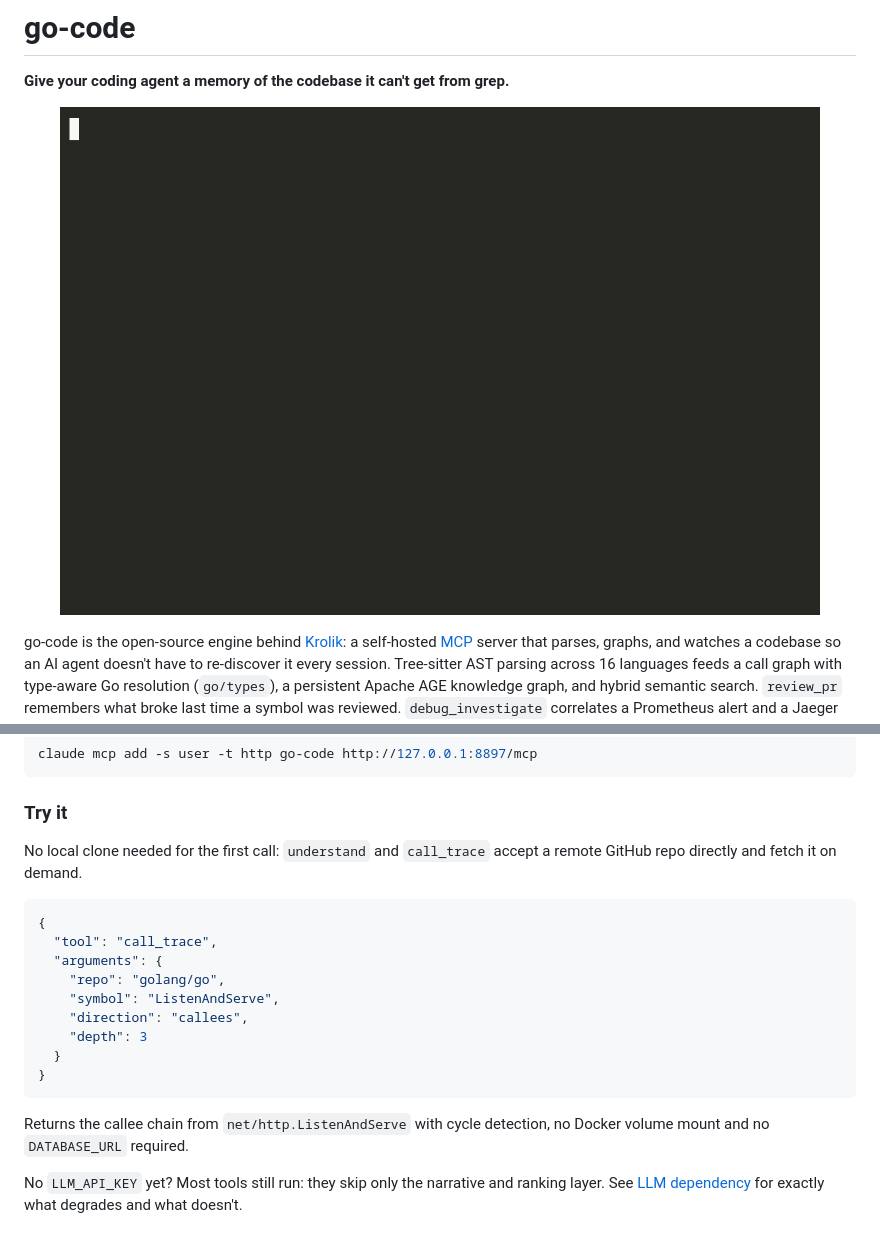
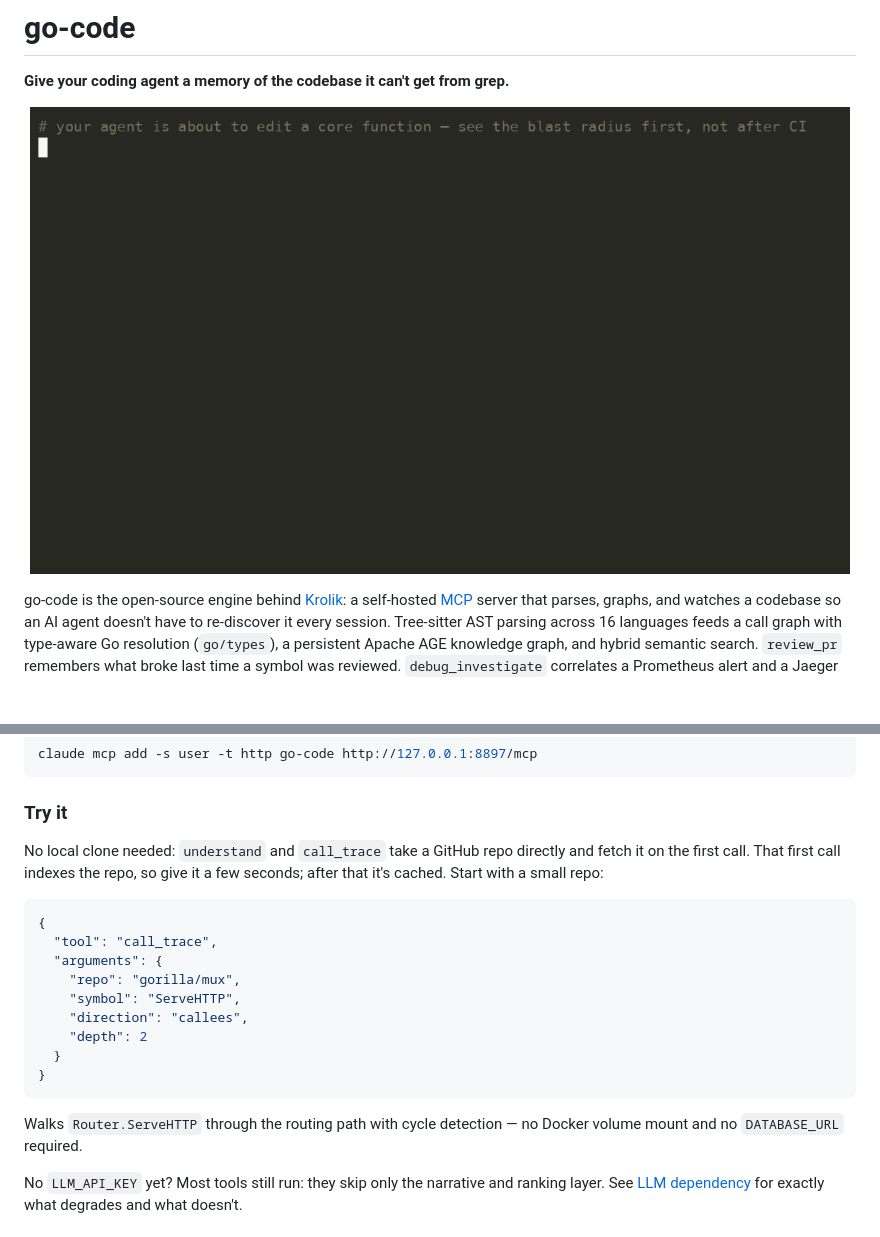
Before and after one commit to anatolykoptev/vaelor, a Markdown page: README.md, 2 parts joined by grey strips. GitHub-like rendering; pictures changed too: docs/hero-demo.gif; blank space fills up the shorter version.

Commit message:
docs: re-record hero demo on a production symbol + fix the Try-it command (#489)
copy-reviewer ran the drafts live and caught two launch-killers:
- The hero GIF used understand(gorilla/mux, NewRouter), whose callers in-repo are
  all Test*/Example* — it showed 'found the constructor's own unit tests', not the
  'what a change breaks' pitch, and the file count was wrong. Re-recorded on
  understand(go-code, ParseFile): real production callers across 3 packages, top-1%
  structural centrality, and the tests that cover it.
- The README 'Try it' used call_trace(golang/go, ListenAndServe) which times out
  (~90s) on a cold first-call index of a huge repo. Swapped to a small repo
  (gorilla/mux, ServeHTTP) + an honest cold-start note.
Also fixed CLAUDE.md's broken docs/contributing.md link -> CONTRIBUTING.md.

Co-authored-by: Anatoly Koptev <anatolykoptev@github.com>

````diff
--- a/README.md
+++ b/README.md
@@ -3,7 +3,7 @@
 **Give your coding agent a memory of the codebase it can't get from grep.**
 
 <p align="center">
-  <img src="docs/hero-demo.gif" width="760" alt="go-code understand: for one symbol it returns the signature, complexity, callees, and every caller resolved across files in a single call — the call graph a text search can't give an agent.">
+  <img src="docs/hero-demo.gif" width="820" alt="go-code understand on ParseFile: before an agent edits a core function it sees the blast radius — the production callers across three packages, the top-1% structural centrality, and the tests that cover it.">
 </p>
 
 go-code is the open-source engine behind [Krolik](https://krolik.tools): a self-hosted [MCP](https://modelcontextprotocol.io/) server that parses, graphs, and watches a codebase so an AI agent doesn't have to re-discover it every session. Tree-sitter AST parsing across 16 languages feeds a call graph with type-aware Go resolution (`go/types`), a persistent Apache AGE knowledge graph, and hybrid semantic search. `review_pr` remembers what broke last time a symbol was reviewed. `debug_investigate` correlates a Prometheus alert and a Jaeger trace back to the function that caused it.
@@ -51,21 +51,21 @@ claude mcp add -s user -t http go-code http://127.0.0.1:8897/mcp
 
 ### Try it
 
-No local clone needed for the first call: `understand` and `call_trace` accept a remote GitHub repo directly and fetch it on demand.
+No local clone needed: `understand` and `call_trace` take a GitHub repo directly and fetch it on the first call. That first call indexes the repo, so give it a few seconds; after that it's cached. Start with a small repo:
 
 ```json
 {
   "tool": "call_trace",
   "arguments": {
-    "repo": "golang/go",
-    "symbol": "ListenAndServe",
+    "repo": "gorilla/mux",
+    "symbol": "ServeHTTP",
     "direction": "callees",
-    "depth": 3
+    "depth": 2
   }
 }
 ```
 
-Returns the callee chain from `net/http.ListenAndServe` with cycle detection, no Docker volume mount and no `DATABASE_URL` required.
+Walks `Router.ServeHTTP` through the routing path with cycle detection — no Docker volume mount and no `DATABASE_URL` required.
 
 No `LLM_API_KEY` yet? Most tools still run: they skip only the narrative and ranking layer. See [LLM dependency](#llm-dependency) for exactly what degrades and what doesn't.
 
````
Also changed, not shown: CLAUDE.md (+1 -1 lines).
